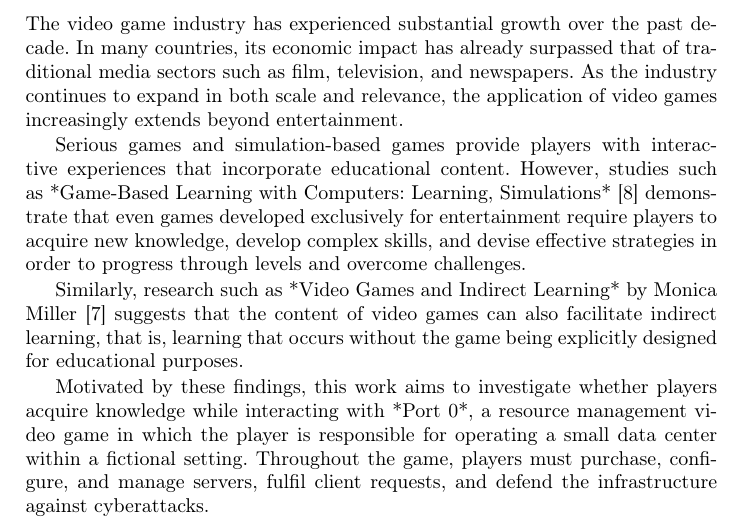
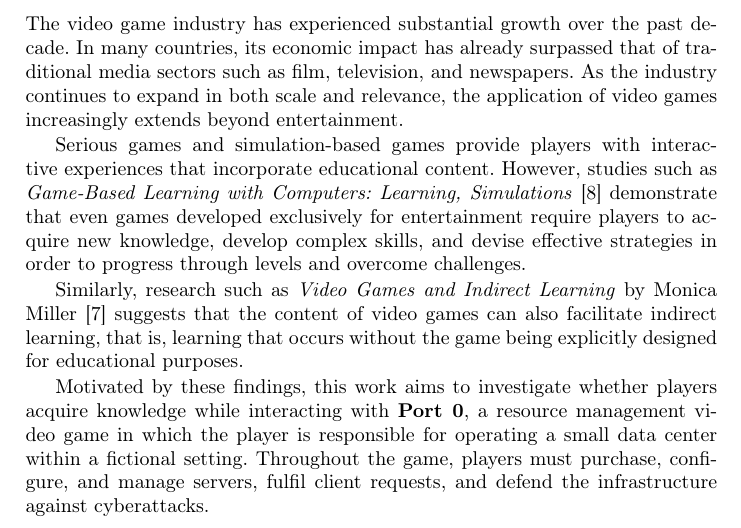
Before and after one commit to RiseGhost/Port0-Paper, a LaTeX paper (samplepaper.tex): part of page 1 of 2, cut so that both start at the same text. Compiled offline with pdfLaTeX.

Commit message:
Fixed italic

```diff
--- a/samplepaper.tex
+++ b/samplepaper.tex
@@ -70,11 +70,11 @@ The abstract should briefly summarize the contents of the paper in
 
 The video game industry has experienced substantial growth over the past decade. In many countries, its economic impact has already surpassed that of traditional media sectors such as film, television, and newspapers. As the industry continues to expand in both scale and relevance, the application of video games increasingly extends beyond entertainment.
 
-Serious games and simulation-based games provide players with interactive experiences that incorporate educational content. However, studies such as *Game-Based Learning with Computers: Learning, Simulations* \cite{Martens2008} demonstrate that even games developed exclusively for entertainment require players to acquire new knowledge, develop complex skills, and devise effective strategies in order to progress through levels and overcome challenges.
+Serious games and simulation-based games provide players with interactive experiences that incorporate educational content. However, studies such as \textit{Game-Based Learning with Computers: Learning, Simulations} \cite{Martens2008} demonstrate that even games developed exclusively for entertainment require players to acquire new knowledge, develop complex skills, and devise effective strategies in order to progress through levels and overcome challenges.
 
-Similarly, research such as *Video Games and Indirect Learning* by Monica Miller \cite{Monica_Miller} suggests that the content of video games can also facilitate indirect learning, that is, learning that occurs without the game being explicitly designed for educational purposes.
+Similarly, research such as \textit{Video Games and Indirect Learning} by Monica Miller \cite{Monica_Miller} suggests that the content of video games can also facilitate indirect learning, that is, learning that occurs without the game being explicitly designed for educational purposes.
 
-Motivated by these findings, this work aims to investigate whether players acquire knowledge while interacting with *Port 0*, a resource management video game in which the player is responsible for operating a small data center within a fictional setting. Throughout the game, players must purchase, configure, and manage servers, fulfil client requests, and defend the infrastructure against cyberattacks.
+Motivated by these findings, this work aims to investigate whether players acquire knowledge while interacting with \textbf{Port 0}, a resource management video game in which the player is responsible for operating a small data center within a fictional setting. Throughout the game, players must purchase, configure, and manage servers, fulfil client requests, and defend the infrastructure against cyberattacks.
 
 Although the game is set in a science fiction universe, it incorporates several simulation-based mechanics, including word-based mini-games and server configuration tasks. The objective is to provide an engaging and enjoyable gameplay experience while simultaneously promoting knowledge acquisition, both through direct learning mechanisms embedded in the mini-games and through indirect learning arising from the contextual environment in which the player operates.
 %
```
Also changed, not shown: samplepaper.pdf, 4 other files.
